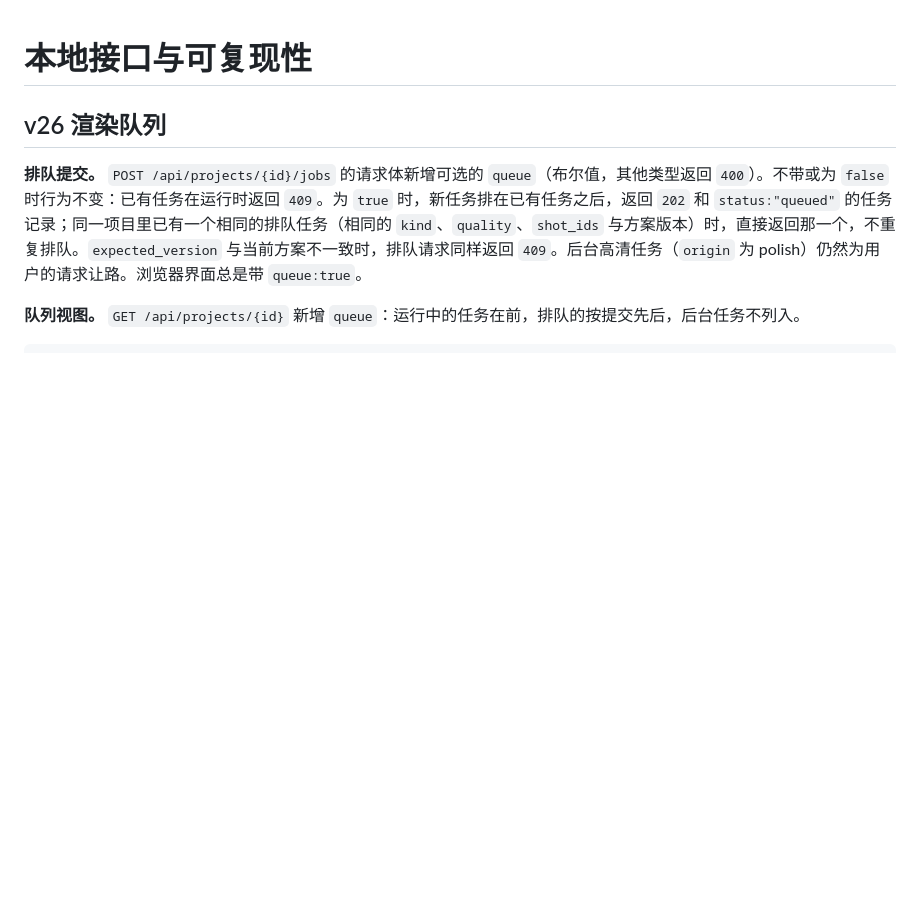
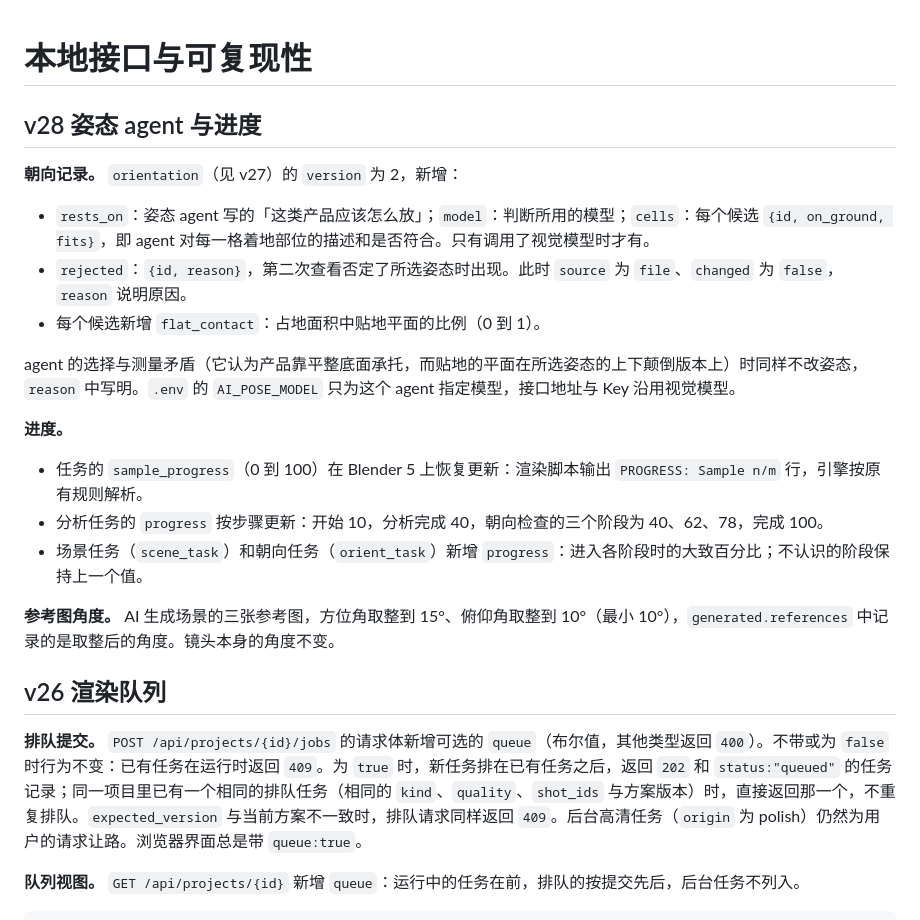
Before and after one commit to rxailab/3drenderstudio, a Markdown page: API.md, the part around the change. Rendered like a GitHub page; blank space fills up the shorter version.

```diff
--- a/API.md
+++ b/API.md
@@ -1,4 +1,22 @@
 # 本地接口与可复现性
+
+## v28 姿态 agent 与进度
+
+**朝向记录。** `orientation`（见 v27）的 `version` 为 2，新增：
+
+- `rests_on`：姿态 agent 写的「这类产品应该怎么放」；`model`：判断所用的模型；`cells`：每个候选 `{id, on_ground, fits}`，即 agent 对每一格着地部位的描述和是否符合。只有调用了视觉模型时才有。
+- `rejected`：`{id, reason}`，第二次查看否定了所选姿态时出现。此时 `source` 为 `file`、`changed` 为 `false`，`reason` 说明原因。
+- 每个候选新增 `flat_contact`：占地面积中贴地平面的比例（0 到 1）。
+
+agent 的选择与测量矛盾（它认为产品靠平整底面承托，而贴地的平面在所选姿态的上下颠倒版本上）时同样不改姿态，`reason` 中写明。`.env` 的 `AI_POSE_MODEL` 只为这个 agent 指定模型，接口地址与 Key 沿用视觉模型。
+
+**进度。**
+
+- 任务的 `sample_progress`（0 到 100）在 Blender 5 上恢复更新：渲染脚本输出 `PROGRESS: Sample n/m` 行，引擎按原有规则解析。
+- 分析任务的 `progress` 按步骤更新：开始 10，分析完成 40，朝向检查的三个阶段为 40、62、78，完成 100。
+- 场景任务（`scene_task`）和朝向任务（`orient_task`）新增 `progress`：进入各阶段时的大致百分比；不认识的阶段保持上一个值。
+
+**参考图角度。** AI 生成场景的三张参考图，方位角取整到 15°、俯仰角取整到 10°（最小 10°），`generated.references` 中记录的是取整后的角度。镜头本身的角度不变。
 
 ## v26 渲染队列
 
```
Also changed, not shown: POSE_AGENT_UPDATE.md (added, +148 -0 lines), README.md (+16 -0 lines), validation/v28-pose-agent.jpg (added), validation/v28-progress.jpg (added), 15 other files.
